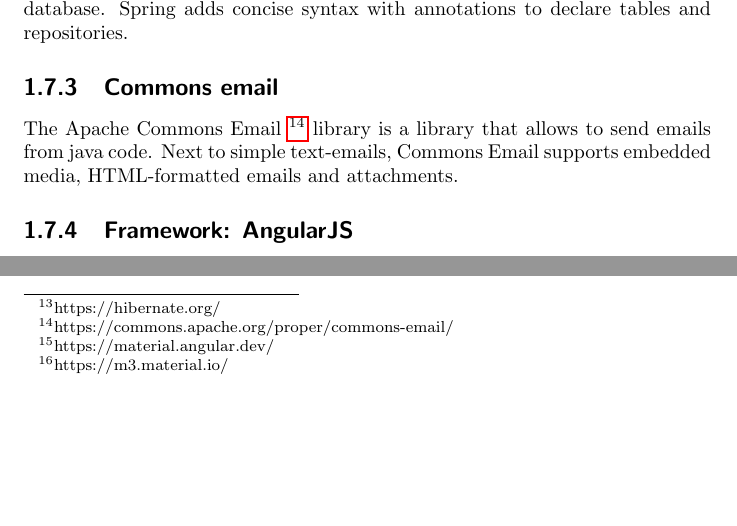
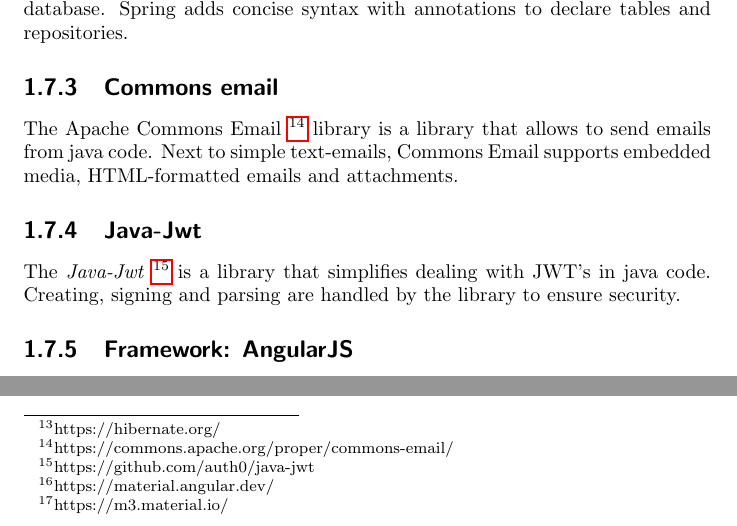
Before and after one commit to replic-read/design, a LaTeX document (design.tex, which reads 1-architecture.tex): two parts of page 23 of 23, joined at a grey line, cut so that both start at the same text, the shorter picture padded with empty space. Compiled offline with pdfLaTeX.

Commit message:
Added note about java-jwt in 1-architecture.tex

```diff
--- a/1-architecture.tex
+++ b/1-architecture.tex
@@ -460,6 +460,10 @@ Spring adds concise syntax with annotations to declare tables and repositories.
 The Apache Commons Email \footnote{https://commons.apache.org/proper/commons-email/} library is a library that allows to send emails from java code.
 Next to simple text-emails, Commons Email supports embedded media, HTML-formatted emails and attachments.
 
+\subsubsection{Java-Jwt}
+The \textit{Java-Jwt} \footnote{https://github.com/auth0/java-jwt} is a library that simplifies dealing with JWT's in java code.
+Creating, signing and parsing are handled by the library to ensure security.
+
 \subsubsection{Framework: AngularJS}
 AngularJS is the framework used for both clients. \newline
 AngularJS is a component-based framework that allows to create single-page web-apps using the Model-View-ViewModel style.
```
